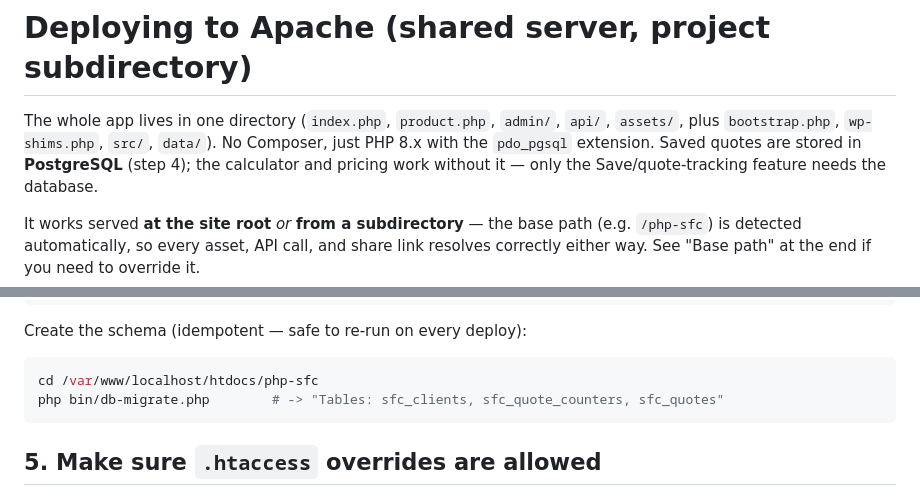
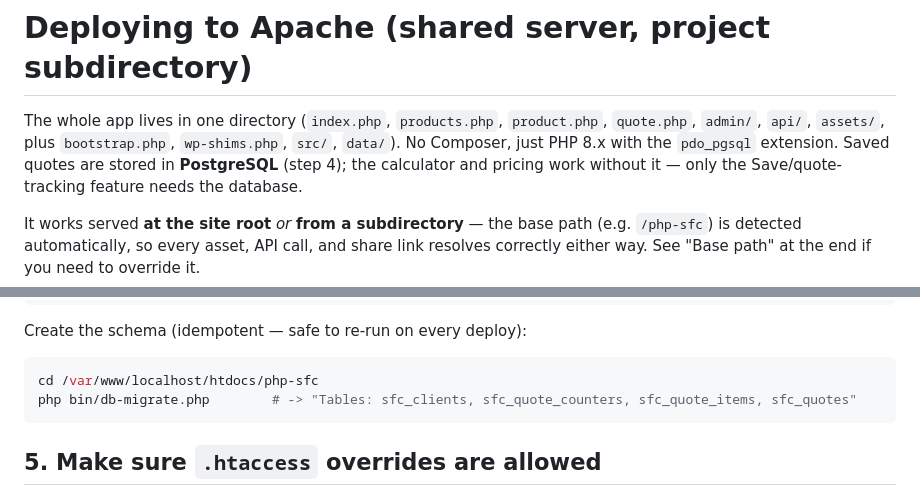
Before and after one commit to eduardofrank/php-sfc, a Markdown page: DEPLOY.md, 2 parts joined by grey strips. Rendered like a GitHub page.

````diff
--- a/DEPLOY.md
+++ b/DEPLOY.md
@@ -1,8 +1,8 @@
 # Deploying to Apache (shared server, project subdirectory)
 
-The whole app lives in one directory (`index.php`, `product.php`, `admin/`,
-`api/`, `assets/`, plus `bootstrap.php`, `wp-shims.php`, `src/`, `data/`). No
-Composer, just PHP 8.x with the `pdo_pgsql` extension. Saved quotes are stored in
+The whole app lives in one directory (`index.php`, `products.php`, `product.php`,
+`quote.php`, `admin/`, `api/`, `assets/`, plus `bootstrap.php`, `wp-shims.php`,
+`src/`, `data/`). No Composer, just PHP 8.x with the `pdo_pgsql` extension. Saved quotes are stored in
 **PostgreSQL** (step 4); the calculator and pricing work without it — only the
 Save/quote-tracking feature needs the database.
 
@@ -93,7 +93,7 @@ Create the schema (idempotent — safe to re-run on every deploy):
 
 ```bash
 cd /var/www/localhost/htdocs/php-sfc
-php bin/db-migrate.php        # -> "Tables: sfc_clients, sfc_quote_counters, sfc_quotes"
+php bin/db-migrate.php        # -> "Tables: sfc_clients, sfc_quote_counters, sfc_quote_items, sfc_quotes"
 ```
 
 ## 5. Make sure `.htaccess` overrides are allowed
````
Also changed, not shown: README.md (+10 -6 lines).
